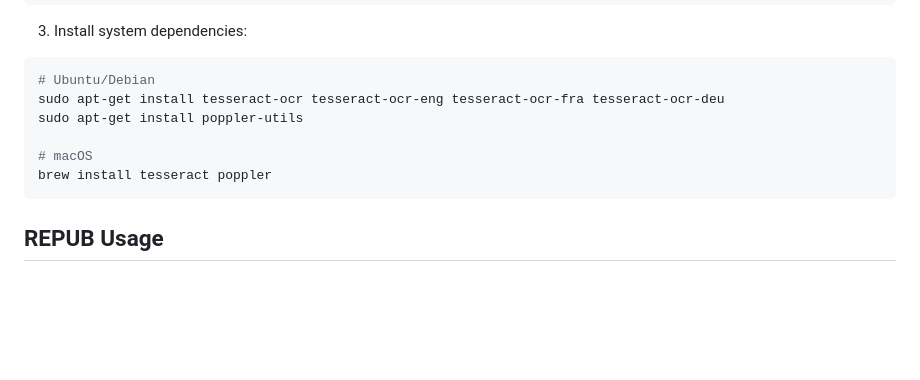
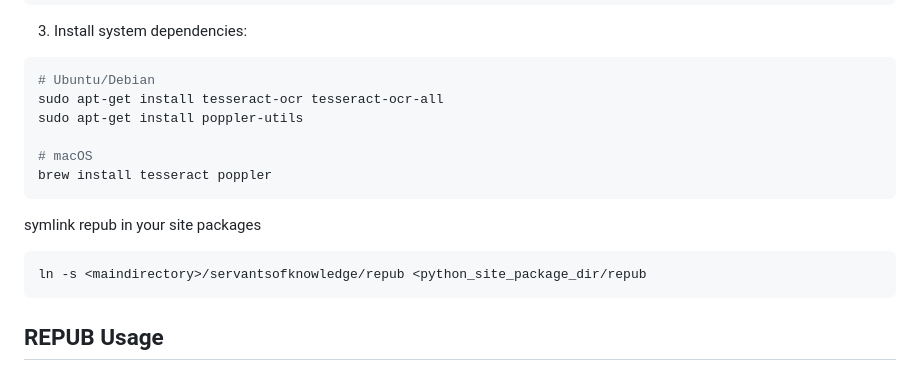
Before and after one commit to sushant354/servantsofknowledge, a Markdown page: README.md, the part around the change. Rendered like a GitHub page; blank space fills up the shorter version.

Commit message:
minor fix in readme

````diff
--- a/README.md
+++ b/README.md
@@ -42,11 +42,16 @@ pip install -r repub/requirements.txt
 3. Install system dependencies:
 ```bash
 # Ubuntu/Debian
-sudo apt-get install tesseract-ocr tesseract-ocr-eng tesseract-ocr-fra tesseract-ocr-deu
+sudo apt-get install tesseract-ocr tesseract-ocr-all
 sudo apt-get install poppler-utils
 
 # macOS
 brew install tesseract poppler
+```
+symlink repub in your site packages
+
+```
+ln -s <maindirectory>/servantsofknowledge/repub <python_site_package_dir/repub
 ```
 
 ## REPUB Usage
````
